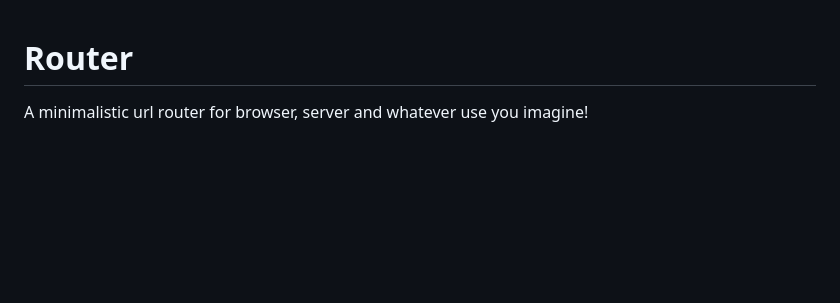
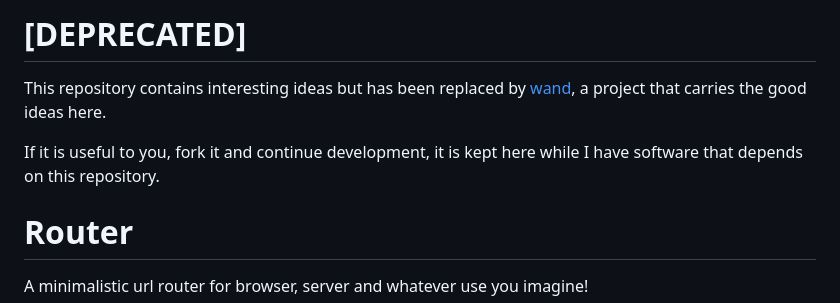
Before and after one commit to marcodpt/router, a Markdown page: README.md, the part around the change. GitHub-like rendering; blank space fills up the shorter version.

Commit message:
DEPRECATED

```diff
--- a/README.md
+++ b/README.md
@@ -1,3 +1,8 @@
+# [DEPRECATED]
+This repository contains interesting ideas but has been replaced by [wand](https://github.com/marcodpt/wand), a project that carries the good ideas here.
+
+If it is useful to you, fork it and continue development, it is kept here while I have software that depends on this repository.
+
 # Router
 A minimalistic url router for browser, server and whatever use you imagine!
 
```
